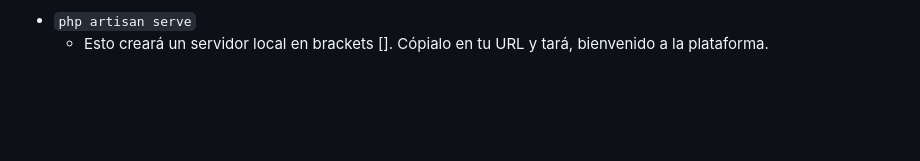
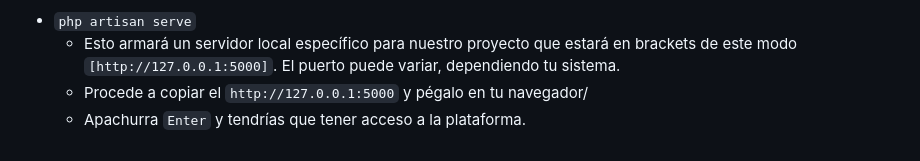
Before and after one commit to EryxNosta/meeting-app, a Markdown page: README.md, the part around one of its changes. Drawn GitHub-style; blank space fills up the shorter version.

```diff
--- a/README.md
+++ b/README.md
@@ -81,2 +97,4 @@ Con esto hecho, nos aseguramos que la forma de autenticación es redirigida a nu
 + `php artisan serve`
-    - Esto creará un servidor local en brackets []. Cópialo en tu URL y tará, bienvenido a la plataforma.
+    - Esto armará un servidor local específico para nuestro proyecto que estará en brackets de este modo `[http://127.0.0.1:5000]`. El puerto puede variar, dependiendo tu sistema.
+    - Procede a copiar el `http://127.0.0.1:5000` y pégalo en tu navegador/
+    - Apachurra `Enter` y tendrías que tener acceso a la plataforma.
```
Also changed, not shown: other parts of README.md (+29 -13 lines).
